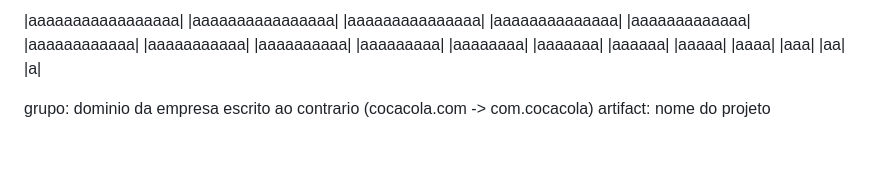
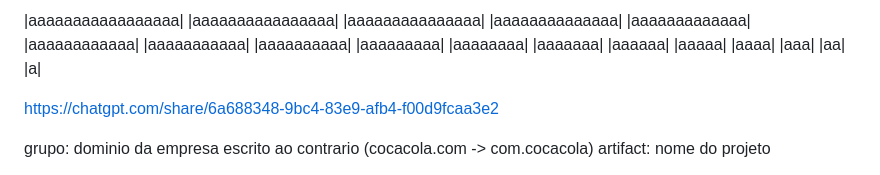
Before and after one commit to vyckPFH/POONaWeb, a Markdown page: README.md, the part around the change. Rendered like a GitHub page; blank space fills up the shorter version.

```diff
--- a/README.md
+++ b/README.md
@@ -16,6 +16,8 @@
 |aaa|
 |aa|
 |a|
+
+https://chatgpt.com/share/6a688348-9bc4-83e9-afb4-f00d9fcaa3e2
 
 grupo: dominio da empresa escrito ao contrario (cocacola.com -> com.cocacola)
 artifact: nome do projeto
```
